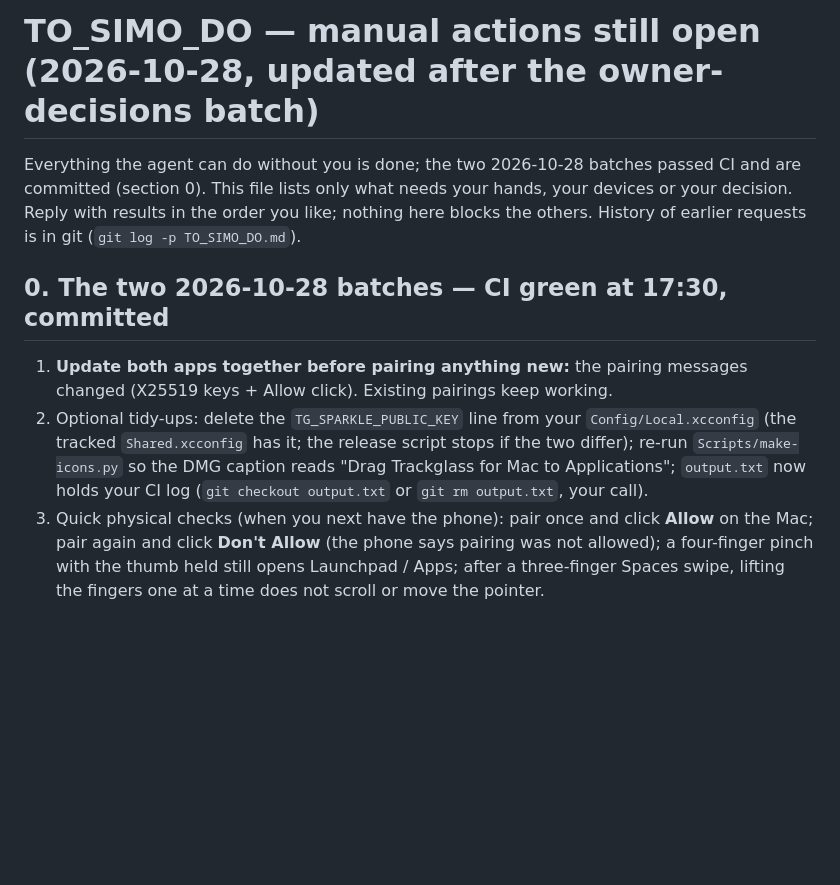
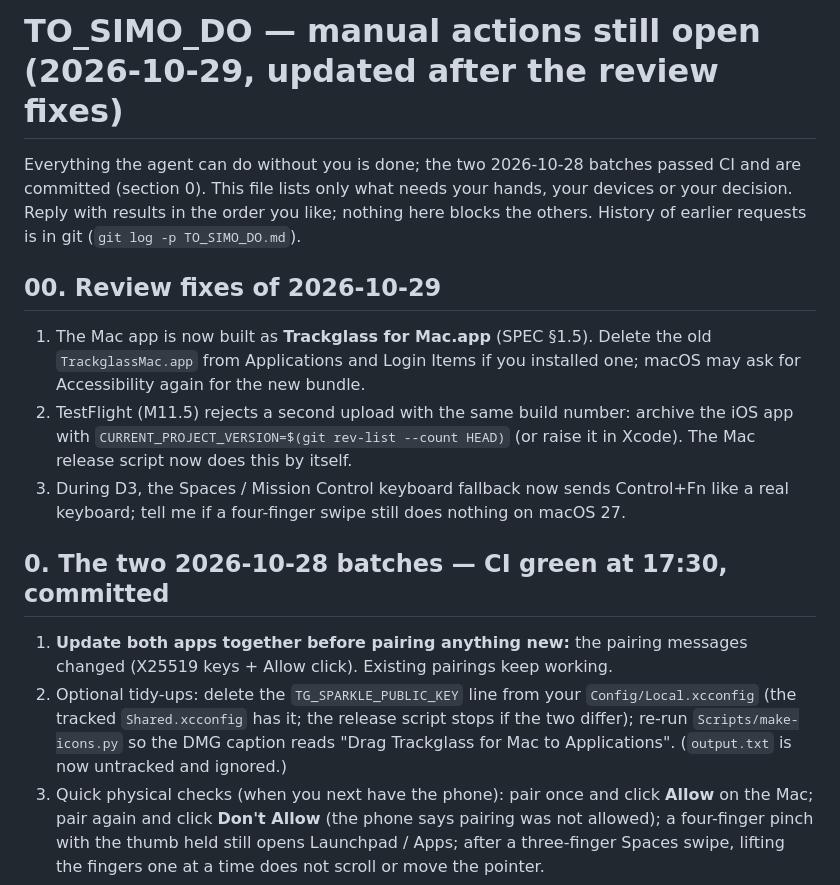
Before and after one commit to simo-hue/TrackGlass, a Markdown page: TO_SIMO_DO.md, the part around the change. Drawn GitHub-style; blank space fills up the shorter version.

Commit message:
docs: review fixes

```diff
--- a/TO_SIMO_DO.md
+++ b/TO_SIMO_DO.md
@@ -1,11 +1,17 @@
-# TO_SIMO_DO — manual actions still open (2026-10-28, updated after the owner-decisions batch)
+# TO_SIMO_DO — manual actions still open (2026-10-29, updated after the review fixes)
 
 Everything the agent can do without you is done; the two 2026-10-28 batches passed CI and are committed (section 0). This file lists only what needs your hands, your devices or your decision. Reply with results in the order you like; nothing here blocks the others. History of earlier requests is in git (`git log -p TO_SIMO_DO.md`).
+
+## 00. Review fixes of 2026-10-29
+
+1. The Mac app is now built as **Trackglass for Mac.app** (SPEC §1.5). Delete the old `TrackglassMac.app` from Applications and Login Items if you installed one; macOS may ask for Accessibility again for the new bundle.
+2. TestFlight (M11.5) rejects a second upload with the same build number: archive the iOS app with `CURRENT_PROJECT_VERSION=$(git rev-list --count HEAD)` (or raise it in Xcode). The Mac release script now does this by itself.
+3. During D3, the Spaces / Mission Control keyboard fallback now sends Control+Fn like a real keyboard; tell me if a four-finger swipe still does nothing on macOS 27.
 
 ## 0. The two 2026-10-28 batches — CI green at 17:30, committed
 
 1. **Update both apps together before pairing anything new:** the pairing messages changed (X25519 keys + Allow click). Existing pairings keep working.
-2. Optional tidy-ups: delete the `TG_SPARKLE_PUBLIC_KEY` line from your `Config/Local.xcconfig` (the tracked `Shared.xcconfig` has it; the release script stops if the two differ); re-run `Scripts/make-icons.py` so the DMG caption reads "Drag Trackglass for Mac to Applications"; `output.txt` now holds your CI log (`git checkout output.txt` or `git rm output.txt`, your call).
+2. Optional tidy-ups: delete the `TG_SPARKLE_PUBLIC_KEY` line from your `Config/Local.xcconfig` (the tracked `Shared.xcconfig` has it; the release script stops if the two differ); re-run `Scripts/make-icons.py` so the DMG caption reads "Drag Trackglass for Mac to Applications". (`output.txt` is now untracked and ignored.)
 3. Quick physical checks (when you next have the phone): pair once and click **Allow** on the Mac; pair again and click **Don't Allow** (the phone says pairing was not allowed); a four-finger pinch with the thumb held still opens Launchpad / Apps; after a three-finger Spaces swipe, lifting the fingers one at a time does not scroll or move the pointer.
 4. CI now builds the soak UI test, which shows five pre-existing main-actor warnings in `Tests/TrackglassiOSUITests/SoakUITests.swift` (not an error; packages stay warning-free). Say if you want them fixed.
 
```
Also changed, not shown: docs/PROGRESS.md (+1 -0 lines), docs/SPEC.md (+4 -3 lines).
